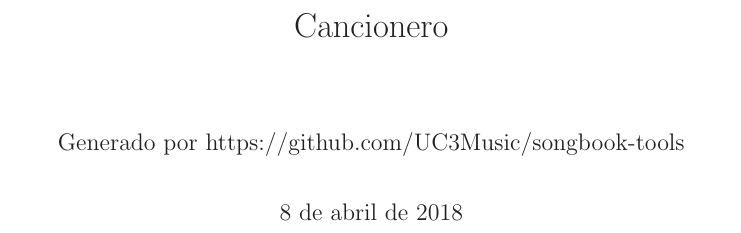
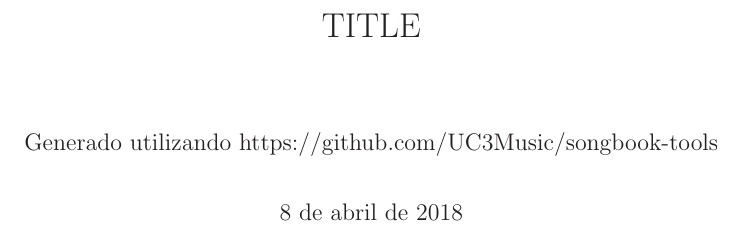
Before and after one commit to UC3Music/songbook-tools, a LaTeX book (template/espanol.tex): part of page 1 of 4, cut at the place of the change. Compiled offline with LaTeX, dvips and Ghostscript.

Commit message:
enable TITLE by output

```diff
--- a/template/espanol.tex
+++ b/template/espanol.tex
@@ -26,10 +26,10 @@
 \usepackage{hyperref}
 
 \hypersetup{
-    pdftitle={Cancionero},
-    pdfsubject={Cancionero},
+    pdftitle={TITLE},
+    pdfsubject={TITLE},
     pdfauthor={jgvictores},
-    pdfkeywords={songbook} {cancionero},
+    pdfkeywords={songbook-tools} {TITLE},
     colorlinks,
     citecolor=black,
     filecolor=black,
@@ -48,8 +48,8 @@
 \begin{document}
 \Large
 
-\title{Cancionero}
-\author{Generado por https://github.com/UC3Music/songbook-tools}
+\title{TITLE}
+\author{Generado utilizando https://github.com/UC3Music/songbook-tools}
 %\date{Sobreescribir fecha}
 
 \maketitle
```
Also changed, not shown: template/english.tex (+4 -4 lines), 1 other file.
